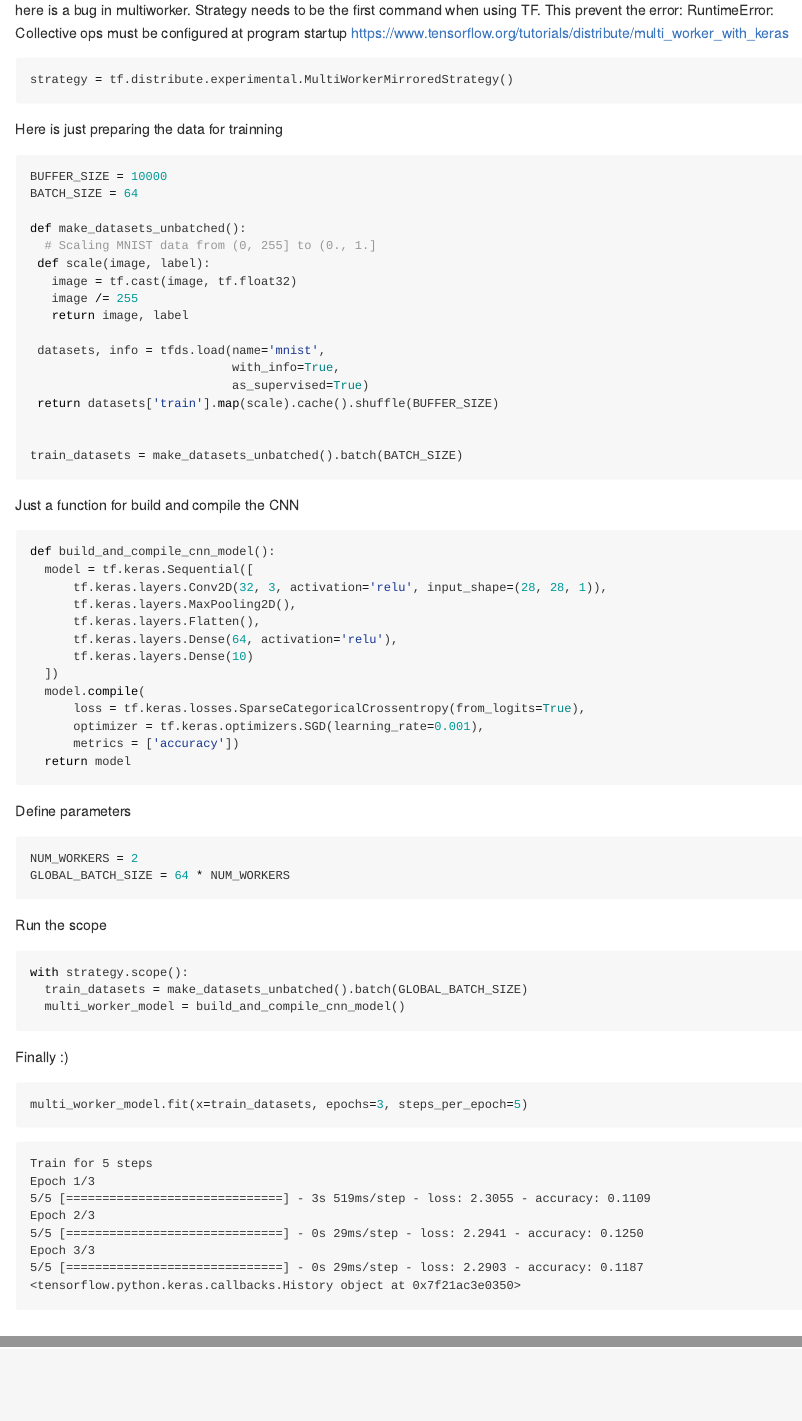
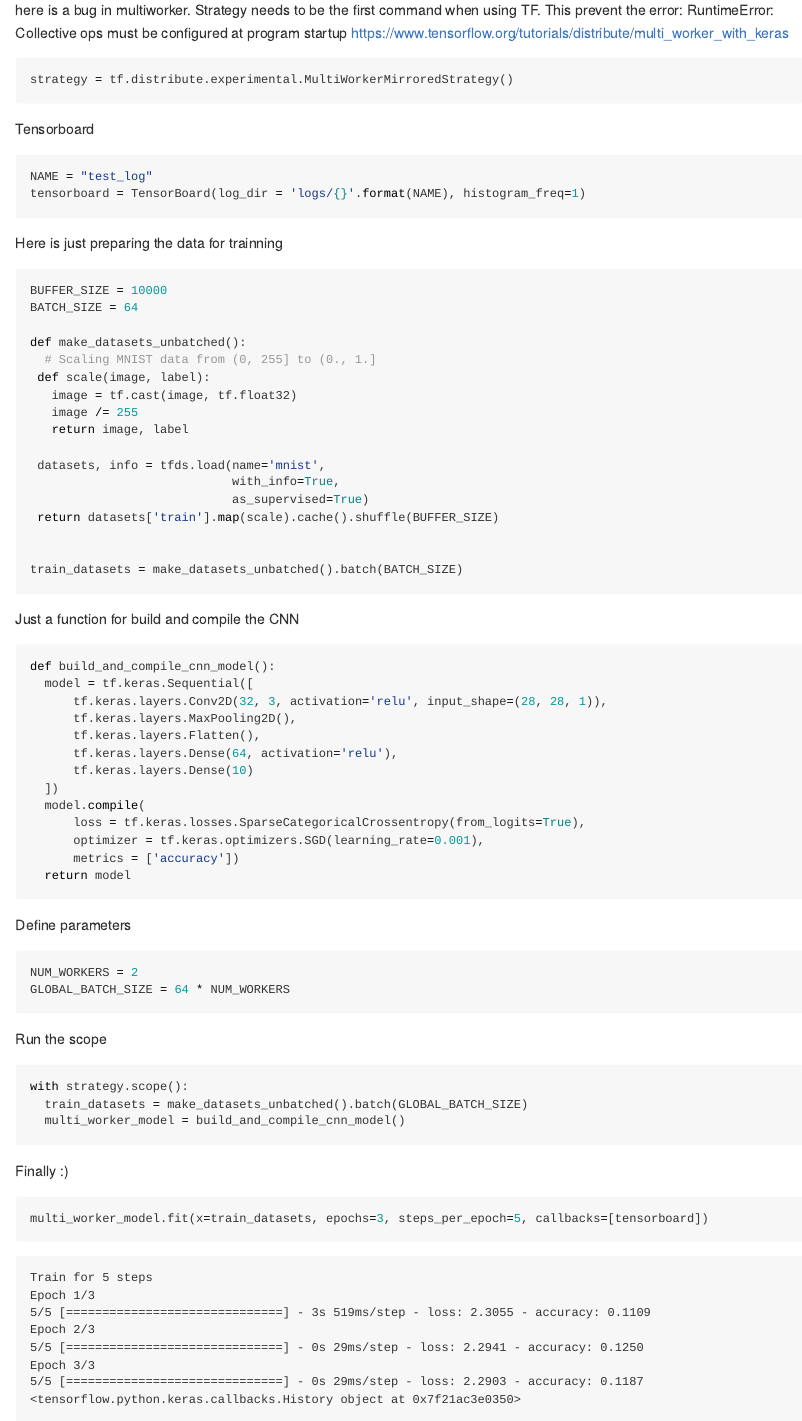
Before and after one commit to samuelmacedo83/tf.distributed, an R Markdown document (multiworker_test.Rmd): the page in a window 1100 px wide, from 560 px down, and a second part further down, joined at a grey line. The pictures show the output file multiworker_test.md that the author committed with the source, drawn offline in the style of GitHub.

Commit message:
include tensorboard

````diff
--- a/multiworker_test.Rmd
+++ b/multiworker_test.Rmd
@@ -42,6 +42,11 @@ strategy = tf.distribute.experimental.MultiWorkerMirroredStrategy()
 ```
 
 
+Tensorboard
+```{python eval=FALSE}
+NAME = "test_log"
+tensorboard = TensorBoard(log_dir = 'logs/{}'.format(NAME), histogram_freq=1)
+```
 
 Here is just preparing the data for trainning
 ```{python eval=FALSE}
@@ -97,7 +102,7 @@ with strategy.scope():
 
 Finally :)
 ```{python eval=FALSE}
-multi_worker_model.fit(x=train_datasets, epochs=3, steps_per_epoch=5)
+multi_worker_model.fit(x=train_datasets, epochs=3, steps_per_epoch=5, callbacks=[tensorboard])
 ```
 
 ```
````
Also changed, not shown: multiworker_test.md, multiworker_test.Rmd (2 more changed lines).
